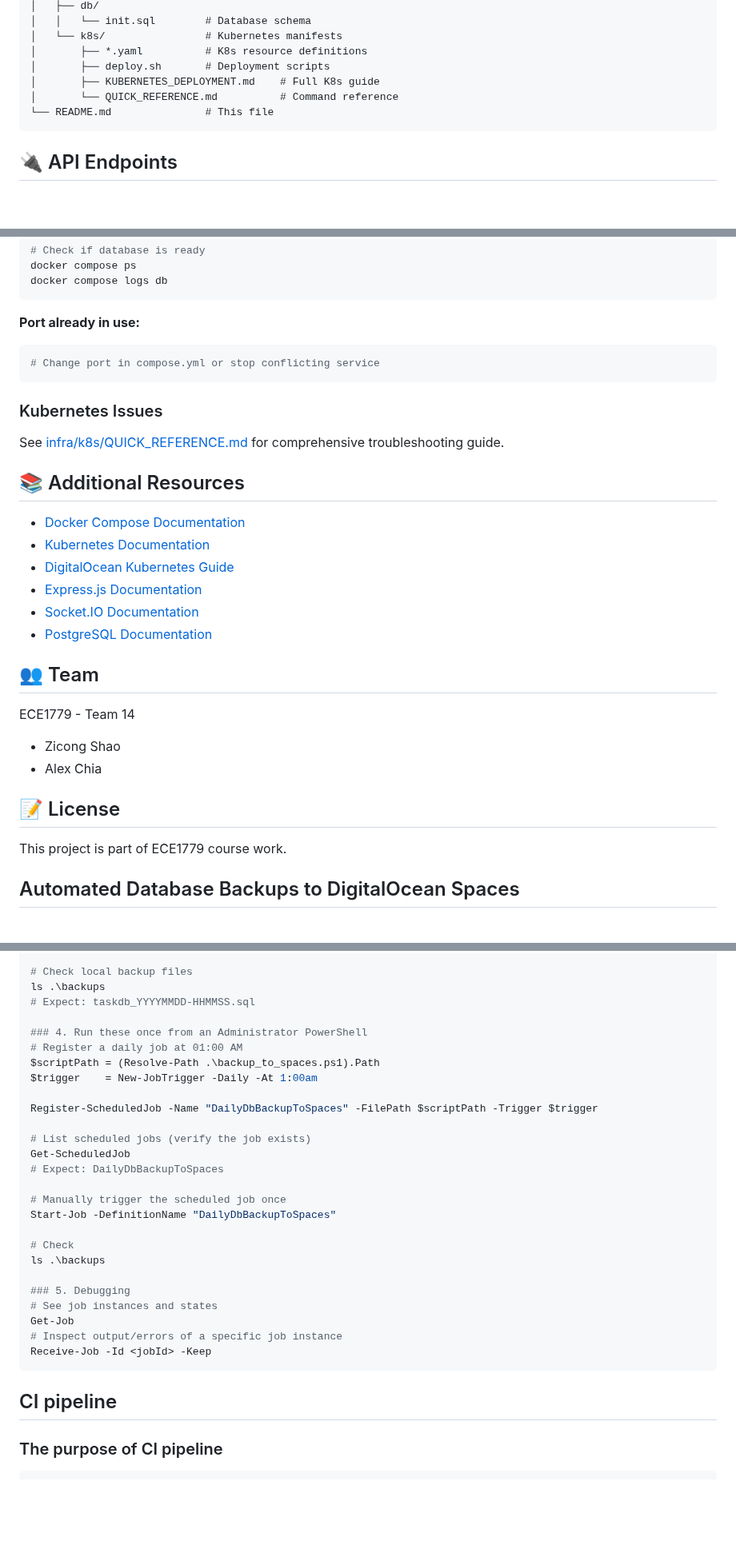
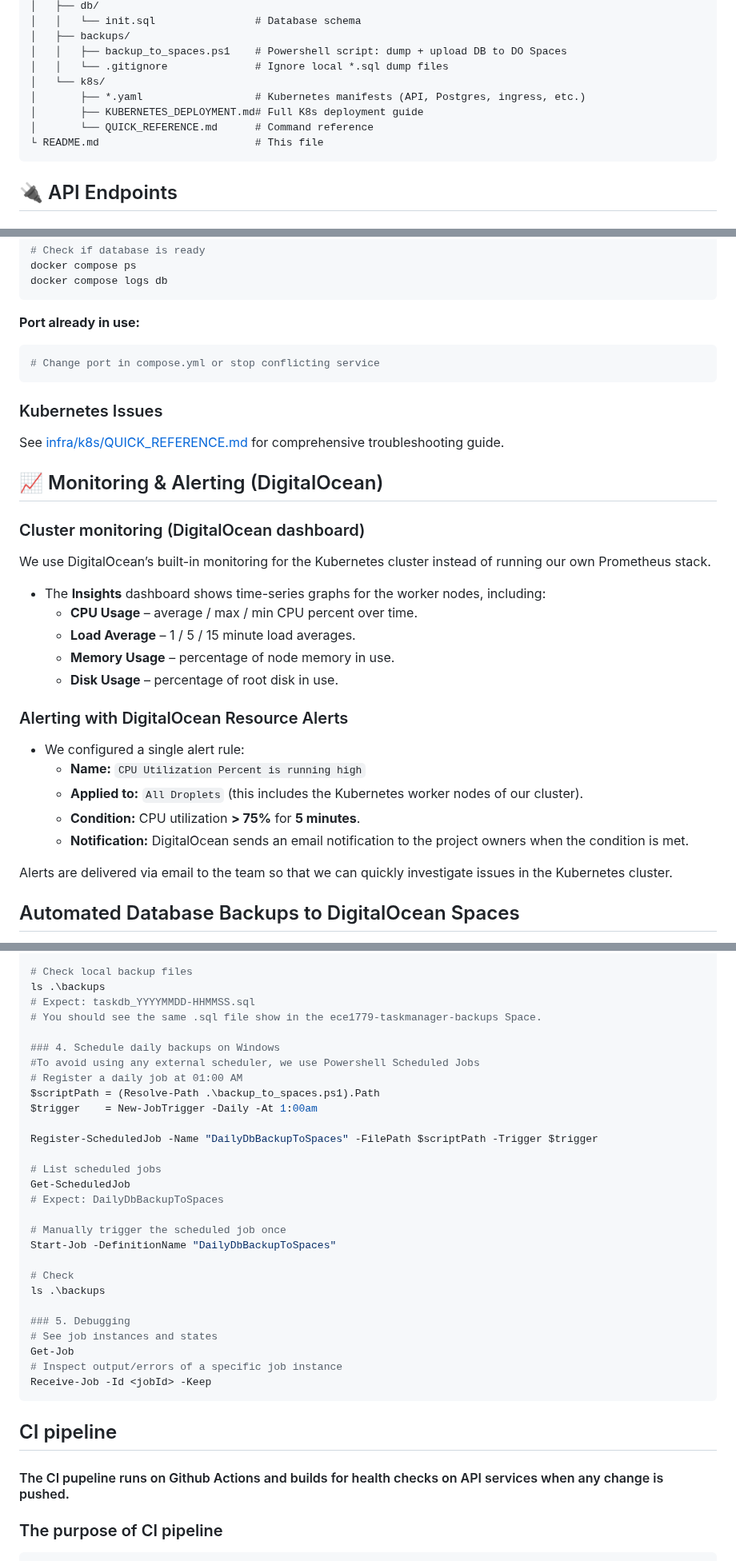
Before and after one commit to zzcinn/ECE1779-Project-Taskmanager, a Markdown page: README.md, 3 parts joined by grey strips. Shown at 80% size. Drawn GitHub-style; blank space fills up the shorter version.

````diff
--- a/README.md
+++ b/README.md
@@ -129,11 +178,13 @@ ECE1779-Project-Taskmanager/
 │   ├── db/
-│   │   └── init.sql        # Database schema
-│   └── k8s/                # Kubernetes manifests
-│       ├── *.yaml          # K8s resource definitions
-│       ├── deploy.sh       # Deployment scripts
-│       ├── KUBERNETES_DEPLOYMENT.md    # Full K8s guide
-│       └── QUICK_REFERENCE.md          # Command reference
-└── README.md               # This file
+│   │   └── init.sql                # Database schema
+│   ├── backups/
+│   │   ├── backup_to_spaces.ps1    # Powershell script: dump + upload DB to DO Spaces
+│   │   └── .gitignore              # Ignore local *.sql dump files
+│   └── k8s/
+│       ├── *.yaml                  # Kubernetes manifests (API, Postgres, ingress, etc.)
+│       ├── KUBERNETES_DEPLOYMENT.md# Full K8s deployment guide
+│       └── QUICK_REFERENCE.md      # Command reference
+└ README.md                         # This file
 ```
 
 ## 🔌 API Endpoints
@@ -260,30 +311,32 @@ docker compose logs db
 ```bash
 # Change port in compose.yml or stop conflicting service
 ```
-
 ### Kubernetes Issues
 
 See [infra/k8s/QUICK_REFERENCE.md](infra/k8s/QUICK_REFERENCE.md) for comprehensive troubleshooting guide.
 
-## 📚 Additional Resources
+## 📈 Monitoring & Alerting (DigitalOcean)
 
-- [Docker Compose Documentation](https://docs.docker.com/compose/)
-- [Kubernetes Documentation](https://kubernetes.io/docs/)
-- [DigitalOcean Kubernetes Guide](https://docs.digitalocean.com/products/kubernetes/)
-- [Express.js Documentation](https://expressjs.com/)
-- [Socket.IO Documentation](https://socket.io/docs/)
-- [PostgreSQL Documentation](https://www.postgresql.org/docs/)
+### Cluster monitoring (DigitalOcean dashboard)
 
-## 👥 Team
+We use DigitalOcean’s built-in monitoring for the Kubernetes cluster instead of running our own Prometheus stack.
 
-ECE1779 - Team 14
-- Zicong Shao
-- Alex Chia
+- The **Insights** dashboard shows time-series graphs for the worker nodes, including:
+  - **CPU Usage** – average / max / min CPU percent over time.
+  - **Load Average** – 1 / 5 / 15 minute load averages.
+  - **Memory Usage** – percentage of node memory in use.
+  - **Disk Usage** – percentage of root disk in use.
 
-## 📝 License
+### Alerting with DigitalOcean Resource Alerts
 
-This project is part of ECE1779 course work.
+- We configured a single alert rule:
+  - **Name:** `CPU Utilization Percent is running high`
+  - **Applied to:** `All Droplets` (this includes the Kubernetes worker nodes of our cluster).
+  - **Condition:** CPU utilization **> 75%** for **5 minutes**.
+  - **Notification:** DigitalOcean sends an email notification to the project owners when the condition is met.
 
+Alerts are delivered via email to the team so that we can quickly investigate issues in the
+Kubernetes cluster.
 
 ## Automated Database Backups to DigitalOcean Spaces
 
@@ -359,15 +422,17 @@ The backup logic lives under the `infra/` folder and is implemented in:
   # Check local backup files
   ls .\backups
   # Expect: taskdb_YYYYMMDD-HHMMSS.sql
+  # You should see the same .sql file show in the ece1779-taskmanager-backups Space.
 
-### 4. Run these once from an Administrator PowerShell
+### 4. Schedule daily backups on Windows
+ #To avoid using any external scheduler, we use Powershell Scheduled Jobs
   # Register a daily job at 01:00 AM
   $scriptPath = (Resolve-Path .\backup_to_spaces.ps1).Path
   $trigger    = New-JobTrigger -Daily -At 1:00am
 
   Register-ScheduledJob -Name "DailyDbBackupToSpaces" -FilePath $scriptPath -Trigger $trigger
 
-  # List scheduled jobs (verify the job exists)
+  # List scheduled jobs
   Get-ScheduledJob
   # Expect: DailyDbBackupToSpaces
 
@@ -383,8 +448,9 @@ The backup logic lives under the `infra/` folder and is implemented in:
   # Inspect output/errors of a specific job instance
   Receive-Job -Id <jobId> -Keep
   ```
+## CI pipeline
 
-## CI pipeline
+#### The CI pupeline runs on Github Actions and builds for health checks on API services when any change is pushed.
 
 ### The purpose of CI pipeline
     • Automatically runs on every push and pull request to the main branches (main and k8s-feature).
````
Also changed, not shown: other parts of README.md (+120 -43 lines).
